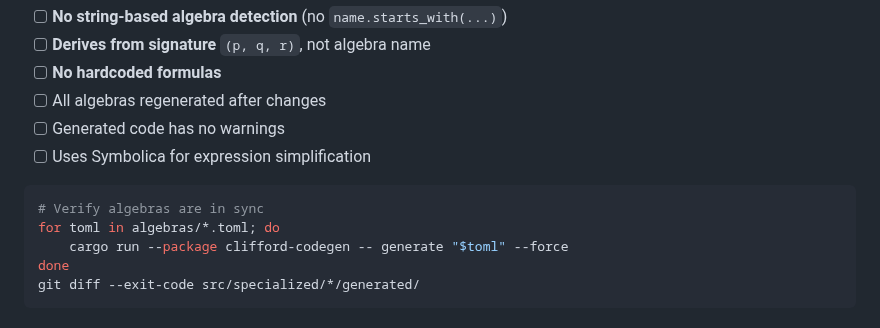
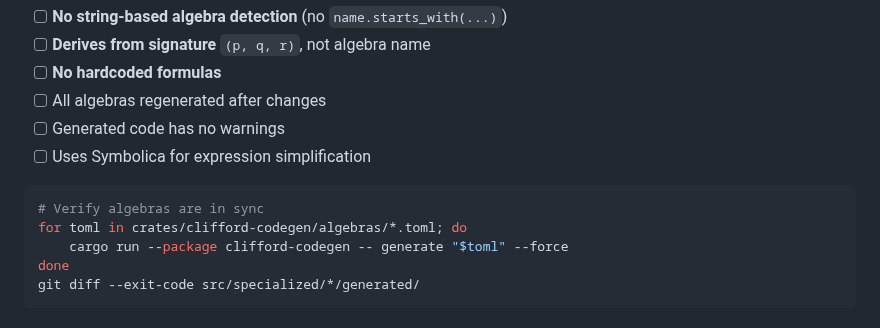
Before and after one commit to DevonMorris/clifford, a Markdown page: .claude/agents/review.md, the part around the change. Rendered like a GitHub page.

Commit message:
fix: update missed algebras path in review.md

````diff
--- a/.claude/agents/review.md
+++ b/.claude/agents/review.md
@@ -132,7 +132,7 @@ For codegen changes, verify:
 
 ```bash
 # Verify algebras are in sync
-for toml in algebras/*.toml; do
+for toml in crates/clifford-codegen/algebras/*.toml; do
     cargo run --package clifford-codegen -- generate "$toml" --force
 done
 git diff --exit-code src/specialized/*/generated/
````
